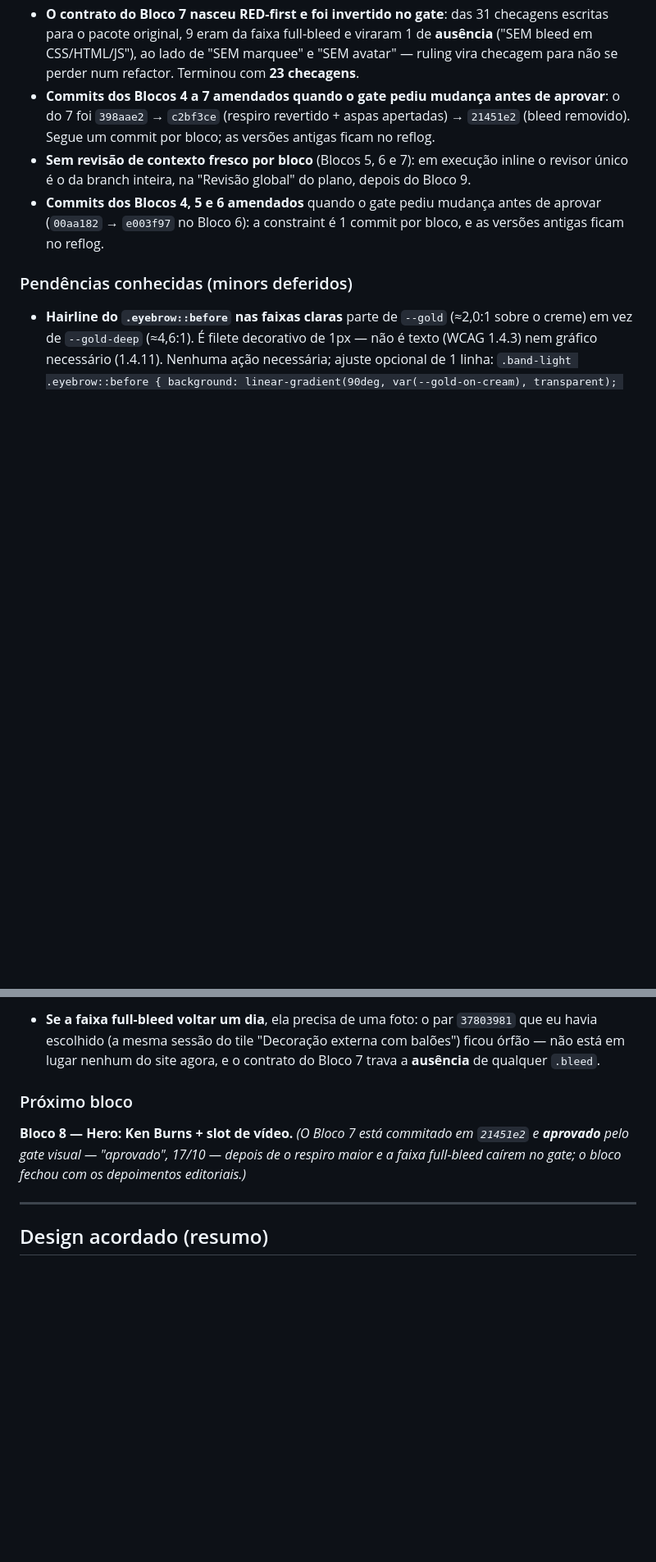
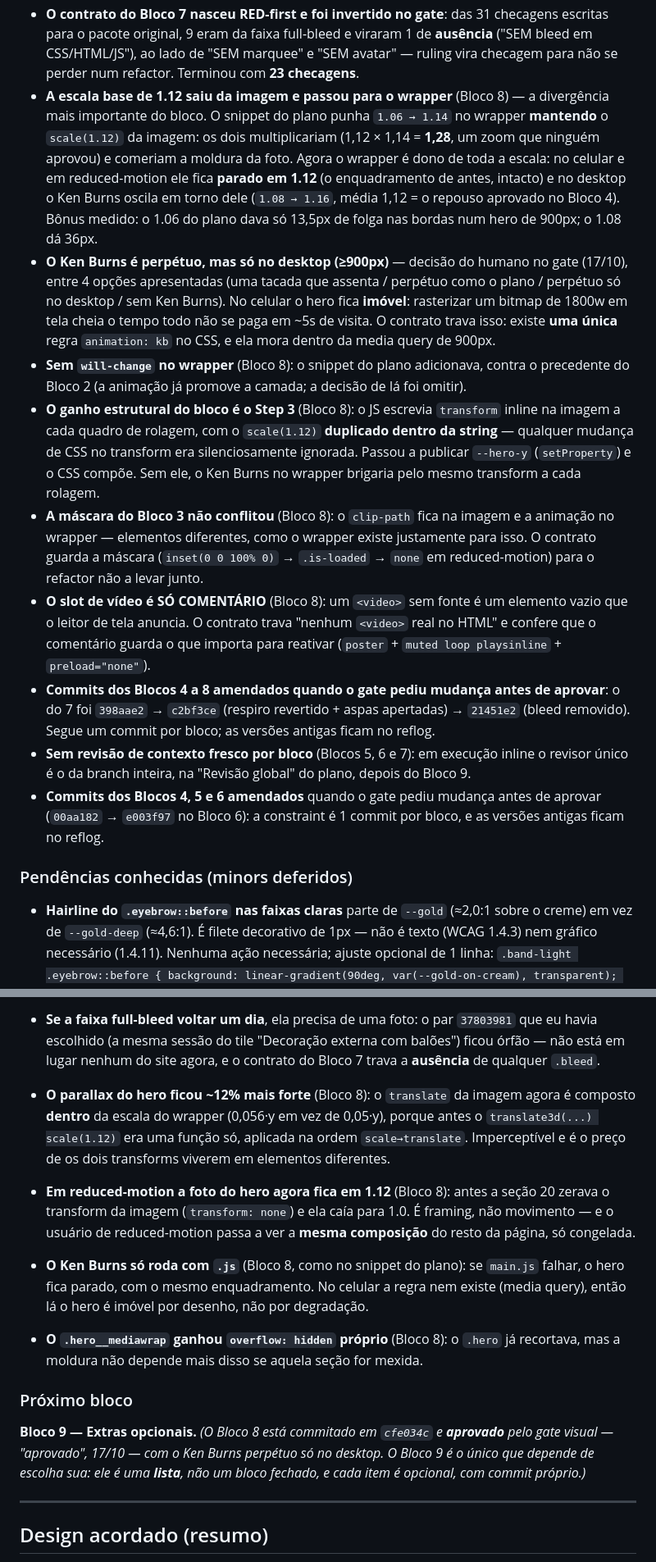
Before and after one commit to josemelao/garcesbyballoons, a Markdown page: PLANO-LUXO.md, 2 parts joined by grey strips. Shown at 82% size. Drawn GitHub-style; blank space fills up the shorter version.

```diff
--- a/PLANO-LUXO.md
+++ b/PLANO-LUXO.md
@@ -86,7 +87,13 @@
 - **A assinatura do depoimento ganhou um fio dourado acima** (`border-top` + `padding-top`): hierarquia editorial, escolha minha — não estava no plano.
 - **`.quote` entrou no idioma do Bloco 6 e no spotlight do cursor**: glow + borda ouro + `--surface-2` no hover, com `position: relative` explícito (sem ele o `::after` resolveria contra o `.section--soft`, que ganhou `position: relative` no Bloco 6). Consequência: a lista de seletores travada pelo contrato do Bloco 6 foi **estendida** com `.quote::after` — mesmo precedente do Bloco 6 rev 1 (o contrato registra um snapshot; a extensão entra por ruling, sem afrouxar nenhuma checagem existente).
 - **O contrato do Bloco 7 nasceu RED-first e foi invertido no gate**: das 31 checagens escritas para o pacote original, 9 eram da faixa full-bleed e viraram 1 de **ausência** ("SEM bleed em CSS/HTML/JS"), ao lado de "SEM marquee" e "SEM avatar" — ruling vira checagem para não se perder num refactor. Terminou com **23 checagens**.
-- **Commits dos Blocos 4 a 7 amendados quando o gate pediu mudança antes de aprovar**: o do 7 foi `398aae2` → `c2bf3ce` (respiro revertido + aspas apertadas) → `21451e2` (bleed removido). Segue um commit por bloco; as versões antigas ficam no reflog.
+- **A escala base de 1.12 saiu da imagem e passou para o wrapper** (Bloco 8) — a divergência mais importante do bloco. O snippet do plano punha `1.06 → 1.14` no wrapper **mantendo** o `scale(1.12)` da imagem: os dois multiplicariam (1,12 × 1,14 = **1,28**, um zoom que ninguém aprovou) e comeriam a moldura da foto. Agora o wrapper é dono de toda a escala: no celular e em reduced-motion ele fica **parado em 1.12** (o enquadramento de antes, intacto) e no desktop o Ken Burns oscila em torno dele (`1.08 → 1.16`, média 1,12 = o repouso aprovado no Bloco 4). Bônus medido: o 1.06 do plano dava só 13,5px de folga nas bordas num hero de 900px; o 1.08 dá 36px.
+- **O Ken Burns é perpétuo, mas só no desktop (≥900px)** — decisão do humano no gate (17/10), entre 4 opções apresentadas (uma tacada que assenta / perpétuo como o plano / perpétuo só no desktop / sem Ken Burns). No celular o hero fica **imóvel**: rasterizar um bitmap de 1800w em tela cheia o tempo todo não se paga em ~5s de visita. O contrato trava isso: existe **uma única** regra `animation: kb` no CSS, e ela mora dentro da media query de 900px.
+- **Sem `will-change` no wrapper** (Bloco 8): o snippet do plano adicionava, contra o precedente do Bloco 2 (a animação já promove a camada; a decisão de lá foi omitir).
+- **O ganho estrutural do bloco é o Step 3** (Bloco 8): o JS escrevia `transform` inline na imagem a cada quadro de rolagem, com o `scale(1.12)` **duplicado dentro da string** — qualquer mudança de CSS no transform era silenciosamente ignorada. Passou a publicar `--hero-y` (`setProperty`) e o CSS compõe. Sem ele, o Ken Burns no wrapper brigaria pelo mesmo transform a cada rolagem.
+- **A máscara do Bloco 3 não conflitou** (Bloco 8): o `clip-path` fica na imagem e a animação no wrapper — elementos diferentes, como o wrapper existe justamente para isso. O contrato guarda a máscara (`inset(0 0 100% 0)` → `.is-loaded` → `none` em reduced-motion) para o refactor não a levar junto.
+- **O slot de vídeo é SÓ COMENTÁRIO** (Bloco 8): um `<video>` sem fonte é um elemento vazio que o leitor de tela anuncia. O contrato trava "nenhum `<video>` real no HTML" e confere que o comentário guarda o que importa para reativar (`poster` + `muted loop playsinline` + `preload="none"`).
+- **Commits dos Blocos 4 a 8 amendados quando o gate pediu mudança antes de aprovar**: o do 7 foi `398aae2` → `c2bf3ce` (respiro revertido + aspas apertadas) → `21451e2` (bleed removido). Segue um commit por bloco; as versões antigas ficam no reflog.
 - **Sem revisão de contexto fresco por bloco** (Blocos 5, 6 e 7): em execução inline o revisor único é o da branch inteira, na "Revisão global" do plano, depois do Bloco 9.
 - **Commits dos Blocos 4, 5 e 6 amendados** quando o gate pediu mudança antes de aprovar (`00aa182` → `e003f97` no Bloco 6): a constraint é 1 commit por bloco, e as versões antigas ficam no reflog.
 
@@ -106,10 +113,14 @@
 - **As aspas decorativas do depoimento ficam em 2,28:1 no hover** (Bloco 7): o glifo em `--gold` a `opacity: .5` dá 3,04:1 sobre `--surface` (o repouso) e 2,28:1 sobre `--surface-2`, que é o fundo **no hover**. É texto grande **puramente decorativo** — isento por WCAG 1.4.3 ("pure decoration"): a informação está no `<blockquote>` e o glifo é enfeite tipográfico. Se quiser mais presença, `opacity: .65` dá 3,09:1 também no hover (1 linha).
 - **O `height: 0.35em` das aspas depende da métrica da Playfair Display**: com fonte de fallback a folga entre a tinta e o texto pode variar um pouco. Nunca sobrepõe o texto (o `gap` do flex segue em 20px); ajuste fino é um `margin-bottom` negativo na pseudo.
 - **Se a faixa full-bleed voltar um dia**, ela precisa de uma foto: o par `37803981` que eu havia escolhido (a mesma sessão do tile "Decoração externa com balões") ficou órfão — não está em lugar nenhum do site agora, e o contrato do Bloco 7 trava a **ausência** de qualquer `.bleed`.
+- **O parallax do hero ficou ~12% mais forte** (Bloco 8): o `translate` da imagem agora é composto **dentro** da escala do wrapper (0,056·y em vez de 0,05·y), porque antes o `translate3d(...) scale(1.12)` era uma função só, aplicada na ordem `scale→translate`. Imperceptível e é o preço de os dois transforms viverem em elementos diferentes.
+- **Em reduced-motion a foto do hero agora fica em 1.12** (Bloco 8): antes a seção 20 zerava o transform da imagem (`transform: none`) e ela caía para 1.0. É framing, não movimento — e o usuário de reduced-motion passa a ver a **mesma composição** do resto da página, só congelada.
+- **O Ken Burns só roda com `.js`** (Bloco 8, como no snippet do plano): se `main.js` falhar, o hero fica parado, com o mesmo enquadramento. No celular a regra nem existe (media query), então lá o hero é imóvel por desenho, não por degradação.
+- **O `.hero__mediawrap` ganhou `overflow: hidden` próprio** (Bloco 8): o `.hero` já recortava, mas a moldura não depende mais disso se aquela seção for mexida.
 
 ### Próximo bloco
 
-**Bloco 8 — Hero: Ken Burns + slot de vídeo.** *(O Bloco 7 está commitado em `21451e2` e **aprovado** pelo gate visual — "aprovado", 17/10 — depois de o respiro maior e a faixa full-bleed caírem no gate; o bloco fechou com os depoimentos editoriais.)*
+**Bloco 9 — Extras opcionais.** *(O Bloco 8 está commitado em `cfe034c` e **aprovado** pelo gate visual — "aprovado", 17/10 — com o Ken Burns perpétuo só no desktop. O Bloco 9 é o único que depende de escolha sua: ele é uma **lista**, não um bloco fechado, e cada item é opcional, com commit próprio.)*
 
 ---
 
```
Also changed, not shown: other parts of PLANO-LUXO.md (+14 -12 lines).
